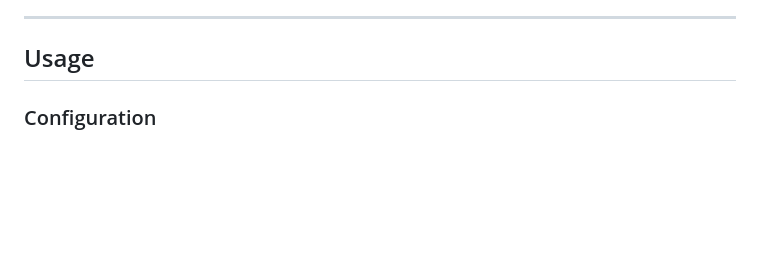
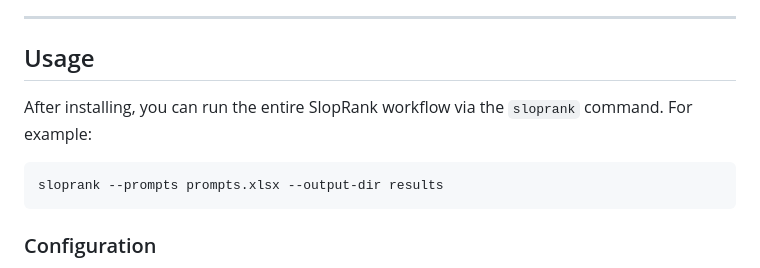
Before and after one commit to strangeloopcanon/LLMRank, a Markdown page: readme.md, the part around the change. GitHub-like rendering; blank space fills up the shorter version.

````diff
--- a/readme.md
+++ b/readme.md
@@ -79,6 +79,11 @@ Or, if you want to just use the jupyter notebook, you can use:
 
 ## Usage
 
+After installing, you can run the entire SlopRank workflow via the `sloprank` command. For example:
+
+```bash
+sloprank --prompts prompts.xlsx --output-dir results
+```
 ### Configuration
 - **Models**: Update the `MODEL_NAMES` list in the notebook to include the models you want to evaluate.
 - **Prompts**: Define your prompts in the `raw_prompts` list.
````
